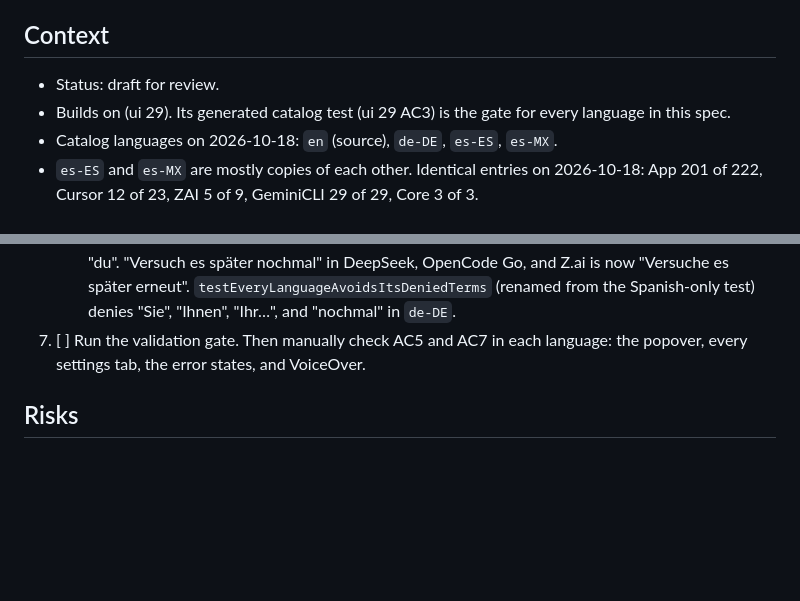
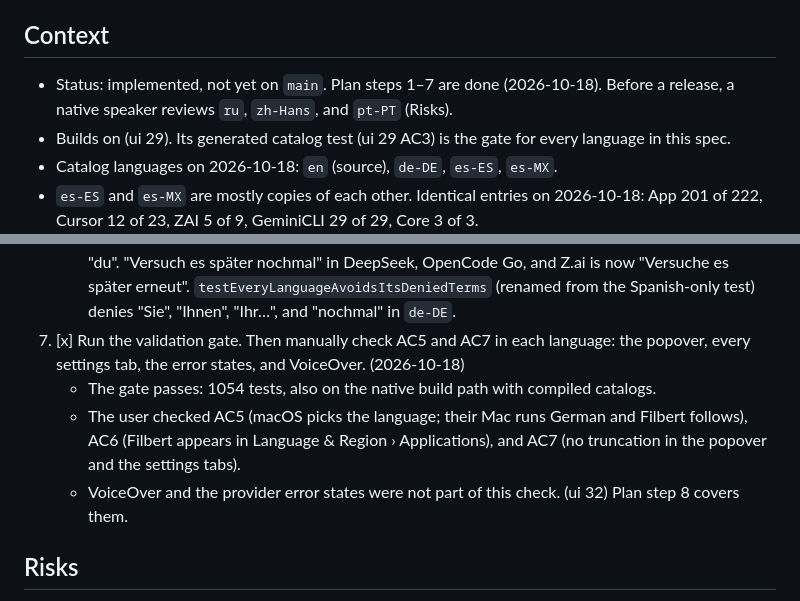
Before and after one commit to victorhqc/filbert, a Markdown page: specs/ui/31-additional-languages.md, 2 parts joined by grey strips. Rendered like a GitHub page; blank space fills up the shorter version.

```diff
--- a/specs/ui/31-additional-languages.md
+++ b/specs/ui/31-additional-languages.md
@@ -4,7 +4,7 @@ Ship Filbert in correct Mexican Spanish and Spain Spanish, and add Brazilian Por
 
 ## Context
 
-- Status: draft for review.
+- Status: implemented, not yet on `main`. Plan steps 1–7 are done (2026-10-18). Before a release, a native speaker reviews `ru`, `zh-Hans`, and `pt-PT` (Risks).
 - Builds on (ui 29). Its generated catalog test (ui 29 AC3) is the gate for every language in this spec.
 - Catalog languages on 2026-10-18: `en` (source), `de-DE`, `es-ES`, `es-MX`.
 - `es-ES` and `es-MX` are mostly copies of each other. Identical entries on 2026-10-18: App 201 of 222, Cursor 12 of 23, ZAI 5 of 9, GeminiCLI 29 of 29, Core 3 of 3.
@@ -110,7 +110,10 @@ Ship Filbert in correct Mexican Spanish and Spain Spanish, and add Brazilian Por
    - `PackagedLocalizationsTests` checks that the list equals `SupportedLanguage.all`, so a new language can't miss the plist.
    - An unsigned local DMG (`scripts/build-dmg.sh --no-sign --skip-launch-check`) has the eight languages in `Contents/Info.plist`, and `filbert_App.bundle` has eight `.lproj` folders. The System Settings listing is checked by hand in step 7.
    - German follows Apple's Mac User Guide, which uses "du". GeminiCLI's 11 "Sie" strings now use "du". "Versuch es später nochmal" in DeepSeek, OpenCode Go, and Z.ai is now "Versuche es später erneut". `testEveryLanguageAvoidsItsDeniedTerms` (renamed from the Spanish-only test) denies "Sie", "Ihnen", "Ihr…", and "nochmal" in `de-DE`.
-7. [ ] Run the validation gate. Then manually check AC5 and AC7 in each language: the popover, every settings tab, the error states, and VoiceOver.
+7. [x] Run the validation gate. Then manually check AC5 and AC7 in each language: the popover, every settings tab, the error states, and VoiceOver. (2026-10-18)
+   - The gate passes: 1054 tests, also on the native build path with compiled catalogs.
+   - The user checked AC5 (macOS picks the language; their Mac runs German and Filbert follows), AC6 (Filbert appears in Language & Region › Applications), and AC7 (no truncation in the popover and the settings tabs).
+   - VoiceOver and the provider error states were not part of this check. (ui 32) Plan step 8 covers them.
 
 ## Risks
 
```
Also changed, not shown: specs/ui/29-module-string-catalog-lookup.md (+7 -4 lines), specs/ui/32-language-setting.md (+2 -1 lines).
